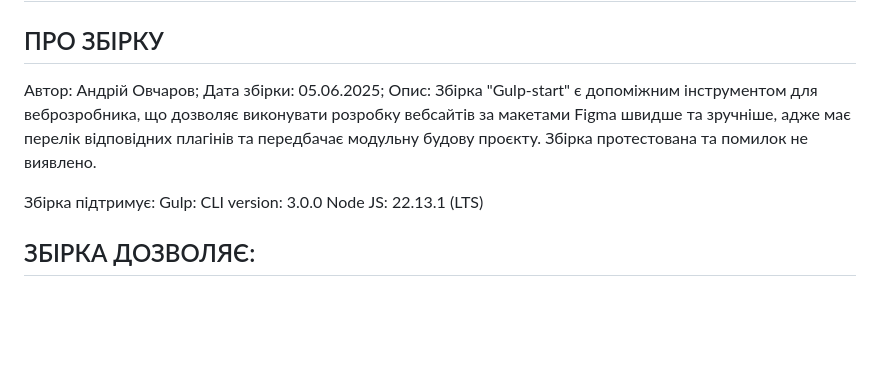
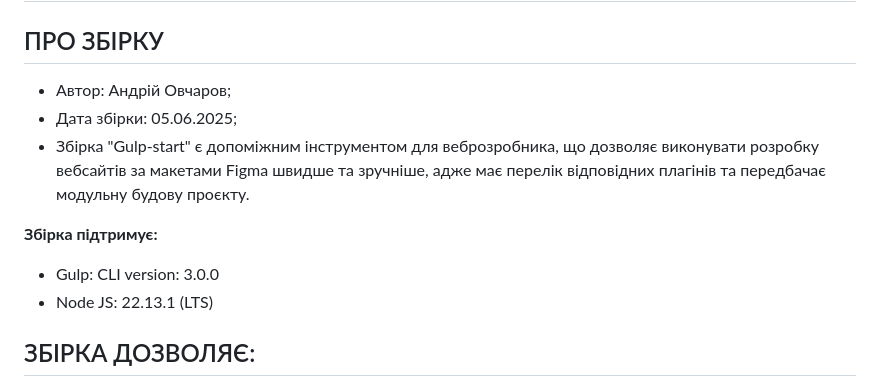
Before and after one commit to ovcharovcoder/gulp-start, a Markdown page: README.md, the part around the change. Drawn GitHub-style; blank space fills up the shorter version.

```diff
--- a/README.md
+++ b/README.md
@@ -2,14 +2,13 @@
 
 ПРО ЗБІРКУ
 --------------------------------------------------
-Автор: Андрій Овчаров;
-Дата збірки: 05.06.2025;
-Опис: Збірка "Gulp-start" є допоміжним інструментом для веброзробника, що дозволяє виконувати розробку вебсайтів за макетами Figma швидше та зручніше, адже має перелік відповідних плагінів та передбачає модульну будову проєкту.
-Збірка протестована та помилок не виявлено.
+- Автор: Андрій Овчаров;
+- Дата збірки: 05.06.2025;
+- Збірка "Gulp-start" є допоміжним інструментом для веброзробника, що дозволяє виконувати розробку вебсайтів за макетами Figma швидше та зручніше, адже має перелік відповідних плагінів та передбачає модульну будову проєкту.
 
-Збірка підтримує:
-Gulp: CLI version: 3.0.0
-Node JS: 22.13.1 (LTS)
+**Збірка підтримує:**
+- Gulp: CLI version: 3.0.0
+- Node JS: 22.13.1 (LTS)
 
 ЗБІРКА ДОЗВОЛЯЄ:
 -------------------------------------------------
```
